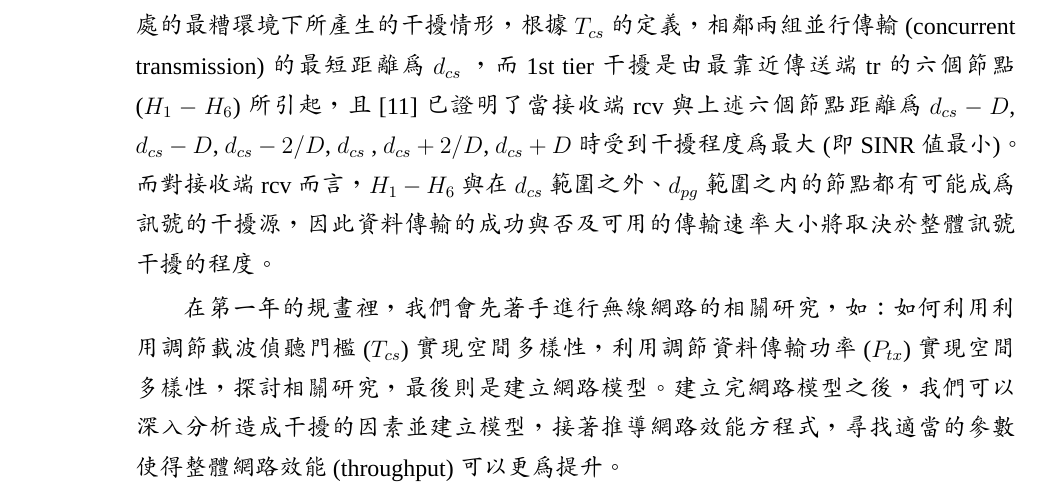
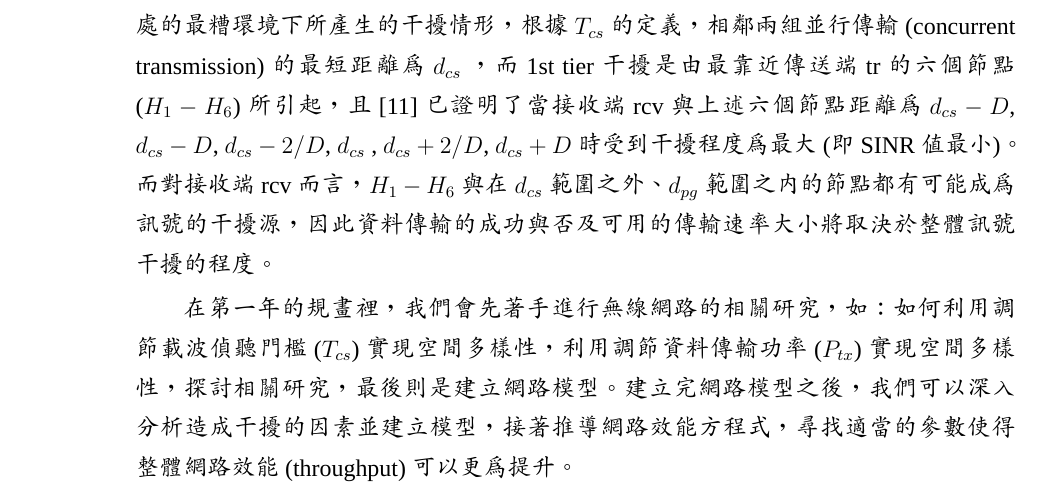
Before and after one commit to Owen-Chang/latex_project, a LaTeX document (2020most-icrc_V1.tex): part of page 8 of 25, cut so that both start at the same text. Compiled offline with XeLaTeX; a missing font is replaced by an installed copy or a similar font.

Commit message:
1221
發現字重複

```diff
--- a/2020most-icrc_V1.tex
+++ b/2020most-icrc_V1.tex
@@ -199,7 +199,7 @@ $$
 \end{figure}
 %-------------------
 
-在第一年的規畫裡，我們會先著手進行無線網路的相關研究，如：如何利用利用調節載波偵聽門檻($T_{cs}$)實現空間多樣性，利用調節資料傳輸功率($P_{tx}$)實現空間多樣性，探討相關研究，最後則是建立網路模型。建立完網路模型之後，我們可以深入分析造成干擾的因素並建立模型，接著推導網路效能方程式，尋找適當的參數使得整體網路效能(throughput)可以更為提升。\\
+在第一年的規畫裡，我們會先著手進行無線網路的相關研究，如：如何利用調節載波偵聽門檻($T_{cs}$)實現空間多樣性，利用調節資料傳輸功率($P_{tx}$)實現空間多樣性，探討相關研究，最後則是建立網路模型。建立完網路模型之後，我們可以深入分析造成干擾的因素並建立模型，接著推導網路效能方程式，尋找適當的參數使得整體網路效能(throughput)可以更為提升。\\
 
 
 \end{enumerate}
```
Also changed, not shown: 1 other file.
